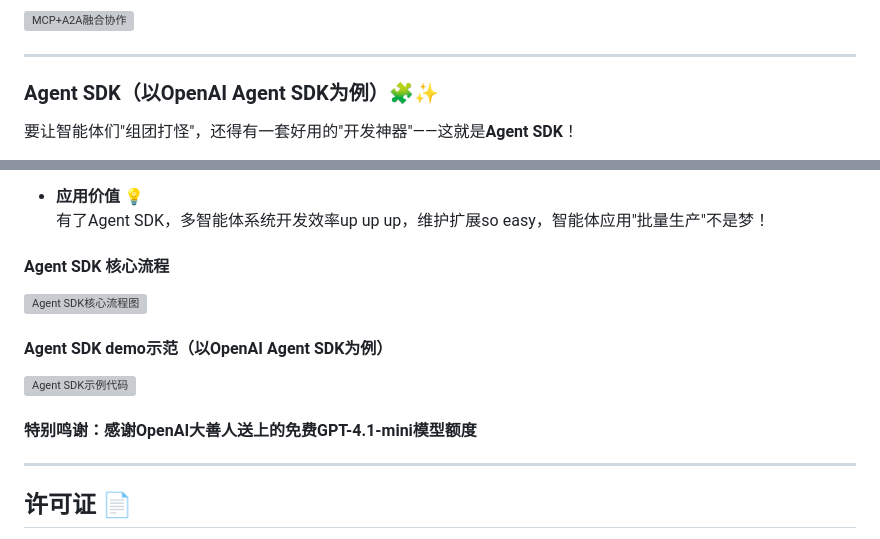
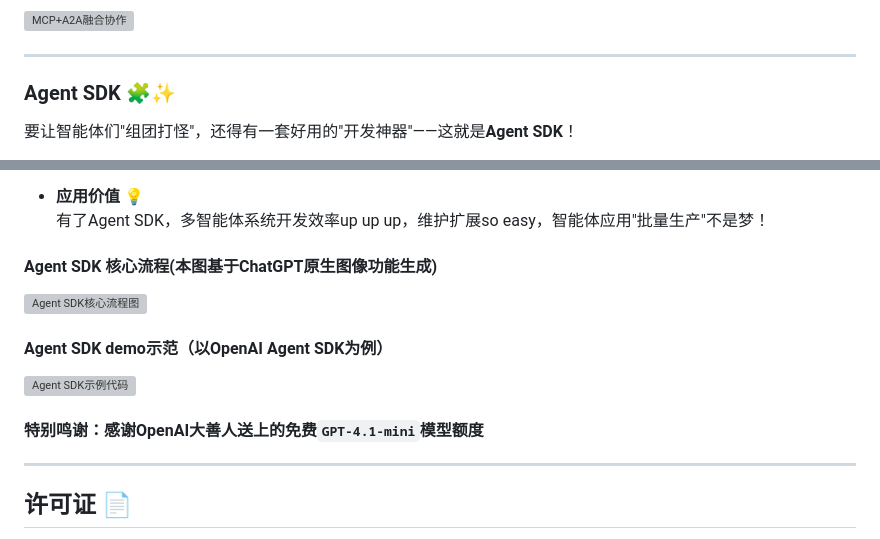
Before and after one commit to xixiwenxuanhe/autonews-agent, a Markdown page: README.md, 2 parts joined by grey strips. Rendered like a GitHub page; grey boxes are pictures that could not be loaded.

```diff
--- a/README.md
+++ b/README.md
@@ -383,7 +383,7 @@ $$
 
 ---
 
-### Agent SDK（以OpenAI Agent SDK为例）🧩✨
+### Agent SDK 🧩✨
 
 要让智能体们"组团打怪"，还得有一套好用的"开发神器"——这就是**Agent SDK**！
 
@@ -399,13 +399,13 @@ $$
 - **应用价值 💡**
   有了Agent SDK，多智能体系统开发效率up up up，维护扩展so easy，智能体应用"批量生产"不是梦！
 
-#### Agent SDK 核心流程
+#### Agent SDK 核心流程(本图基于ChatGPT原生图像功能生成)
 ![Agent SDK核心流程图](post-training/logs/imgs/AgentSDK1.png)
 
 #### Agent SDK demo示范（以OpenAI Agent SDK为例）
 ![Agent SDK示例代码](post-training/logs/imgs/AgentSDK2.png)
 
-#### 特别鸣谢：感谢OpenAI大善人送上的免费GPT-4.1-mini模型额度
+#### 特别鸣谢：感谢OpenAI大善人送上的免费`GPT-4.1-mini`模型额度
 ---
 
 
```
